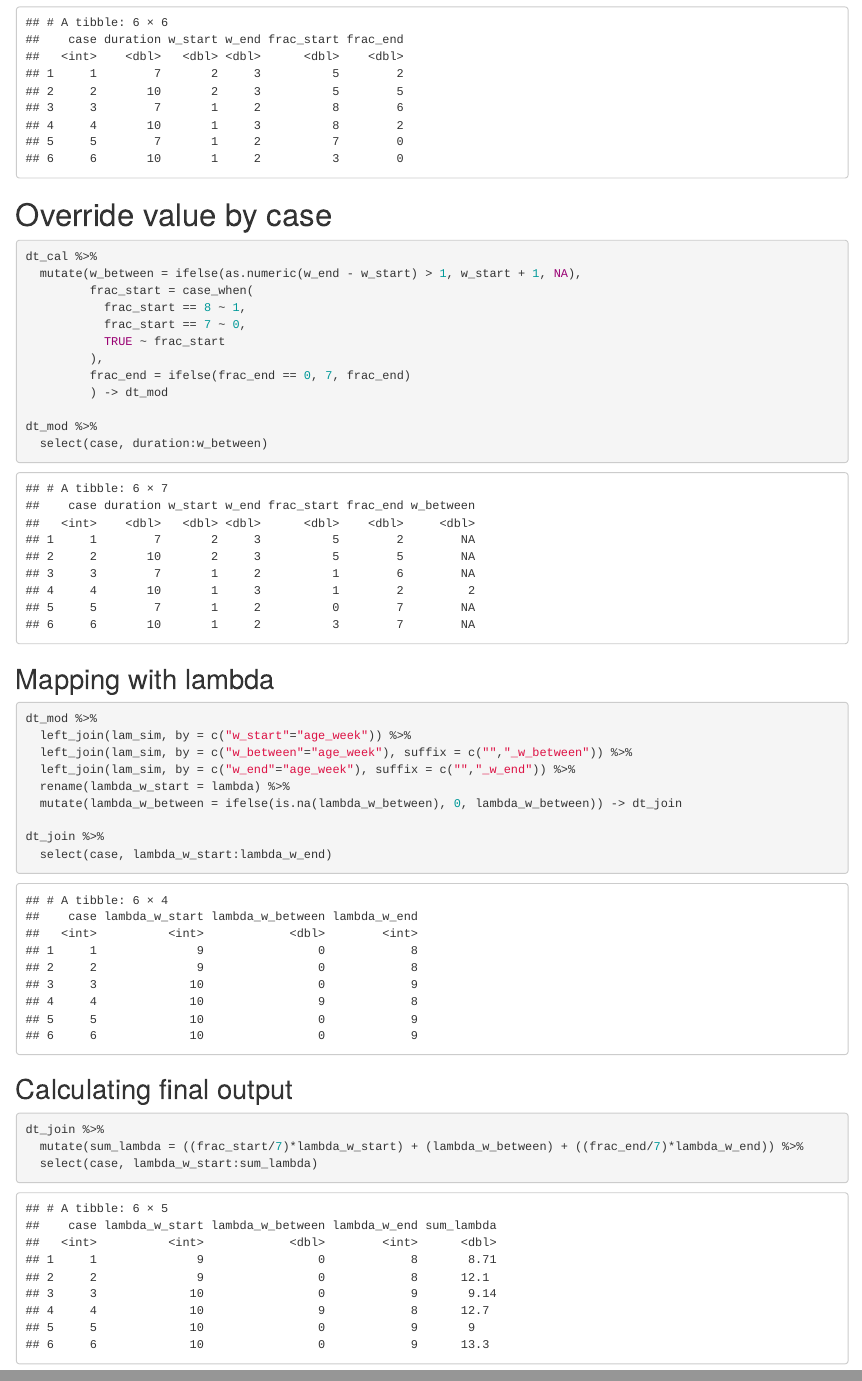
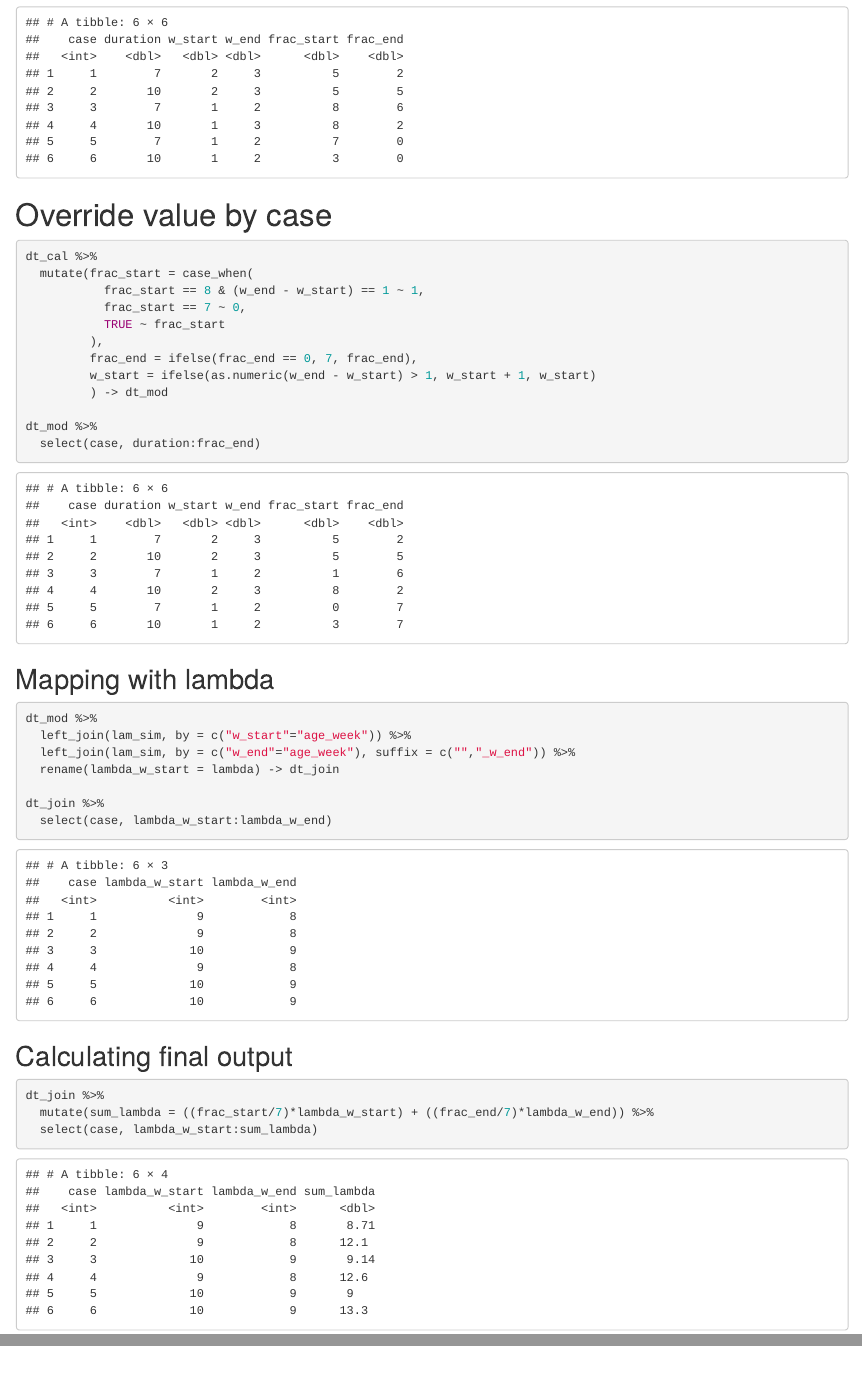
Before and after one commit to aeroroach/demand_forecast, an R Markdown document (calculate/data_sim.Rmd): the page in a window 1100 px wide, from 1560 px down, and a second part further down, joined at a grey line. Rendered offline with R 4.5, knitr and Pandoc, with nearby package versions.

Commit message:
Remove w_between

````diff
--- a/calculate/data_sim.Rmd
+++ b/calculate/data_sim.Rmd
@@ -61,17 +61,17 @@ dt_cal %>%
 
 ```{r}
 dt_cal %>%
-  mutate(w_between = ifelse(as.numeric(w_end - w_start) > 1, w_start + 1, NA),
-         frac_start = case_when(
-           frac_start == 8 ~ 1,
+  mutate(frac_start = case_when(
+           frac_start == 8 & (w_end - w_start) == 1 ~ 1,
            frac_start == 7 ~ 0,
            TRUE ~ frac_start
          ),
-         frac_end = ifelse(frac_end == 0, 7, frac_end)
+         frac_end = ifelse(frac_end == 0, 7, frac_end),
+         w_start = ifelse(as.numeric(w_end - w_start) > 1, w_start + 1, w_start)
          ) -> dt_mod
 
 dt_mod %>%
-  select(case, duration:w_between)
+  select(case, duration:frac_end)
 ```
 
 ## Mapping with lambda
@@ -79,10 +79,8 @@ dt_mod %>%
 ```{r}
 dt_mod %>%
   left_join(lam_sim, by = c("w_start"="age_week")) %>%
-  left_join(lam_sim, by = c("w_between"="age_week"), suffix = c("","_w_between")) %>%
   left_join(lam_sim, by = c("w_end"="age_week"), suffix = c("","_w_end")) %>%
-  rename(lambda_w_start = lambda) %>%
-  mutate(lambda_w_between = ifelse(is.na(lambda_w_between), 0, lambda_w_between)) -> dt_join
+  rename(lambda_w_start = lambda) -> dt_join
 
 dt_join %>%
   select(case, lambda_w_start:lambda_w_end)
@@ -92,6 +90,6 @@ dt_join %>%
 
 ```{r}
 dt_join %>%
-  mutate(sum_lambda = ((frac_start/7)*lambda_w_start) + (lambda_w_between) + ((frac_end/7)*lambda_w_end)) %>%
+  mutate(sum_lambda = ((frac_start/7)*lambda_w_start) + ((frac_end/7)*lambda_w_end)) %>%
   select(case, lambda_w_start:sum_lambda)
 ```
````
Also changed, not shown: calculate/cal_logic.Rmd (+5 -9 lines).
